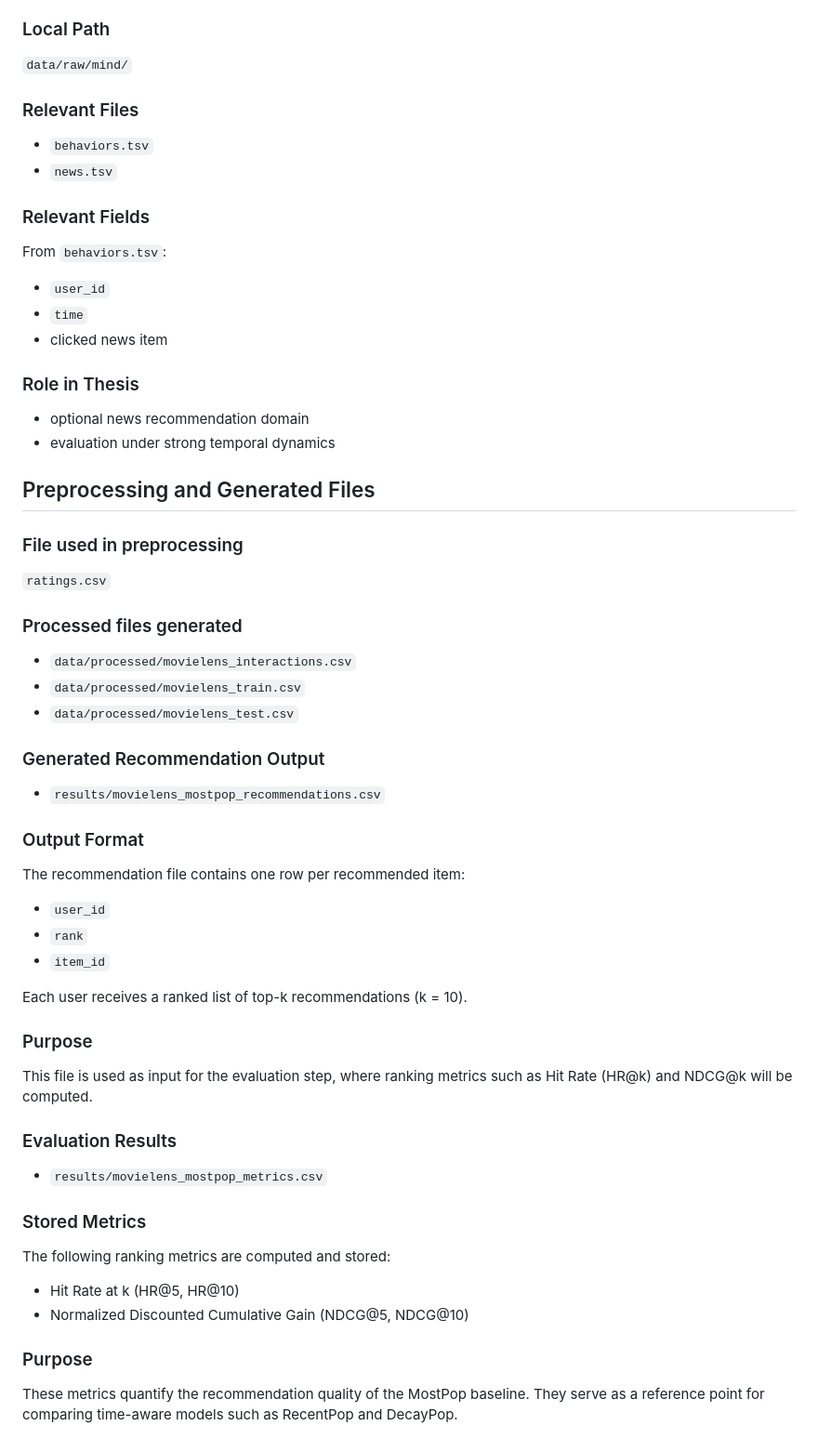
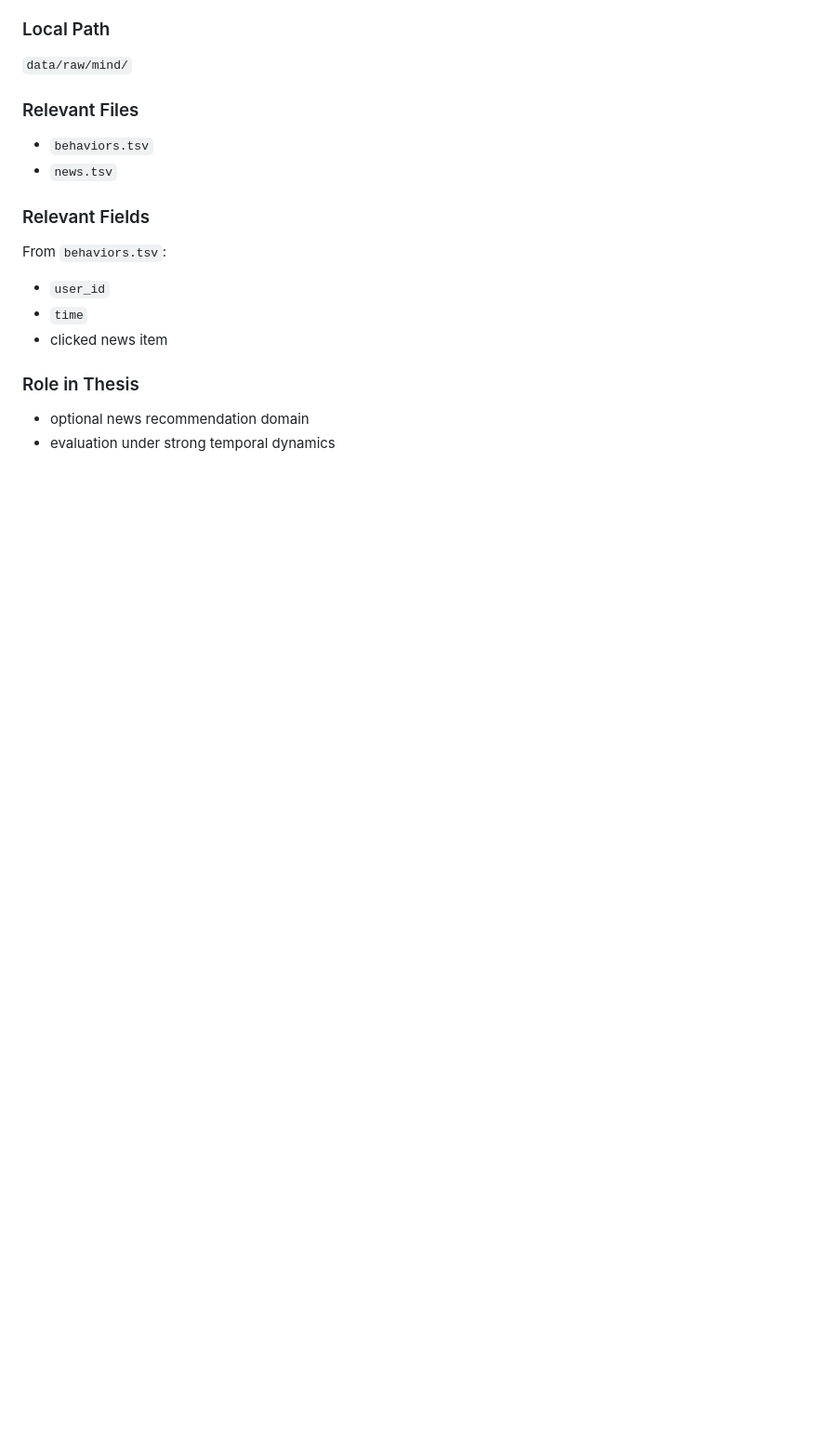
Before and after one commit to Manuel1598/Performance-Analysis-of-Time-Aware-Popularity-Based-Recommender-Systems, a Markdown page: docs/datasets.md, the part around one of its changes. Shown at 93% size. Rendered like a GitHub page; blank space fills up the shorter version.

```diff
--- a/docs/datasets.md
+++ b/docs/datasets.md
@@ -108,43 +154,3 @@ From `behaviors.tsv`:
 ### Role in Thesis
 - optional news recommendation domain
 - evaluation under strong temporal dynamics
-
-## Preprocessing and Generated Files
-
-### File used in preprocessing
-`ratings.csv`
-
-### Processed files generated
-- `data/processed/movielens_interactions.csv`
-- `data/processed/movielens_train.csv`
-- `data/processed/movielens_test.csv`
-
-
-### Generated Recommendation Output
-- `results/movielens_mostpop_recommendations.csv`
-
-### Output Format
-The recommendation file contains one row per recommended item:
-
-- `user_id`
-- `rank`
-- `item_id`
-
-Each user receives a ranked list of top-k recommendations (k = 10).
-
-### Purpose
-This file is used as input for the evaluation step, where ranking metrics such as Hit Rate (HR@k) and NDCG@k will be computed.
-
-
-### Evaluation Results
-- `results/movielens_mostpop_metrics.csv`
-
-### Stored Metrics
-The following ranking metrics are computed and stored:
-
-- Hit Rate at k (HR@5, HR@10)
-- Normalized Discounted Cumulative Gain (NDCG@5, NDCG@10)
-
-### Purpose
-These metrics quantify the recommendation quality of the MostPop baseline.
-They serve as a reference point for comparing time-aware models such as RecentPop and DecayPop.
```
Also changed, not shown: other parts of docs/datasets.md (+64 -18 lines).
